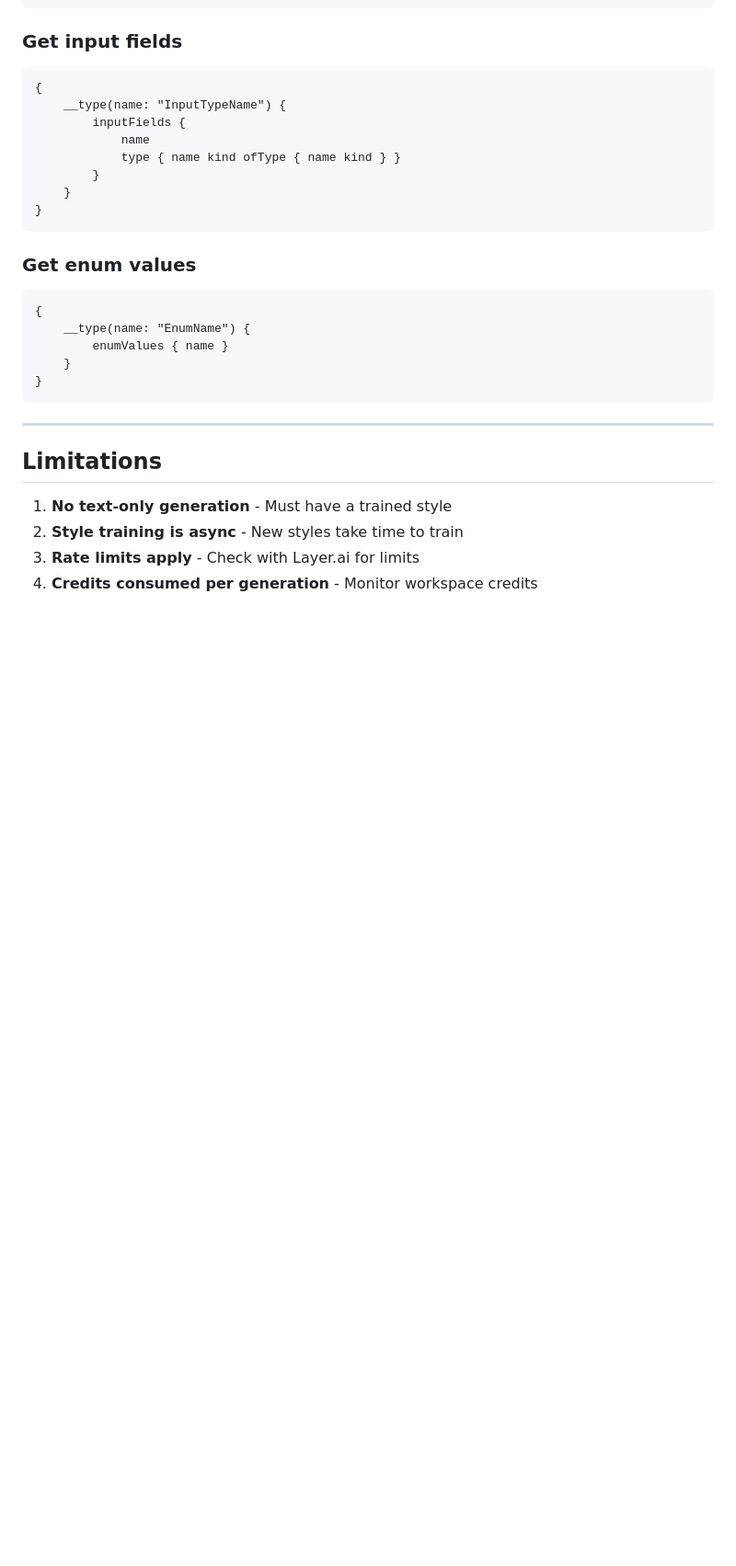
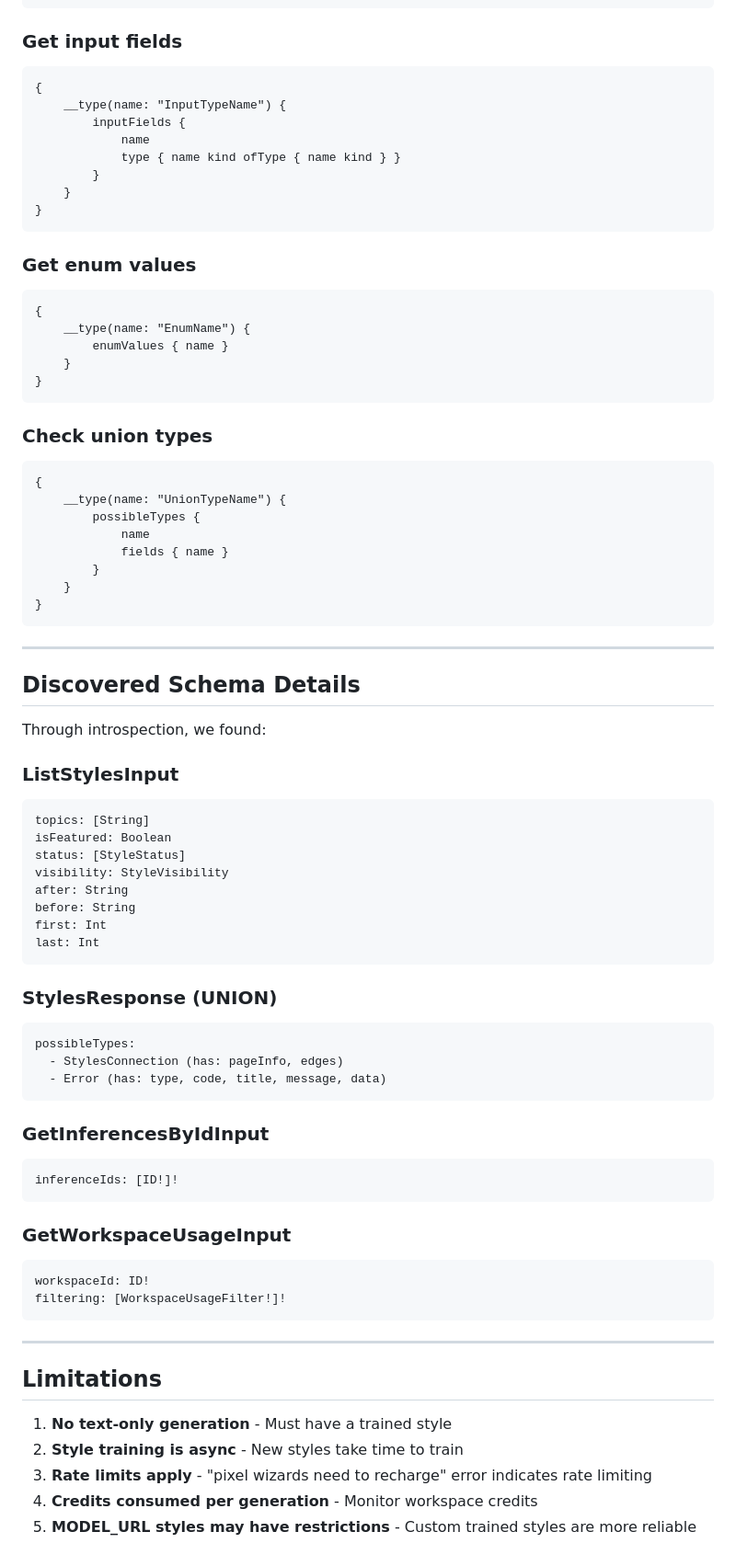
Before and after one commit to AlreadyKyle/layer-playable-ads, a Markdown page: docs/layer_api_reference.md, the part around one of its changes. Shown at 92% size. GitHub-like rendering; blank space fills up the shorter version.

````diff
--- a/docs/layer_api_reference.md
+++ b/docs/layer_api_reference.md
@@ -341,11 +428,60 @@ Use these to explore the schema:
 }
 ```
 
+### Check union types
+```graphql
+{
+    __type(name: "UnionTypeName") {
+        possibleTypes {
+            name
+            fields { name }
+        }
+    }
+}
+```
+
+---
+
+## Discovered Schema Details
+
+Through introspection, we found:
+
+### ListStylesInput
+```
+topics: [String]
+isFeatured: Boolean
+status: [StyleStatus]
+visibility: StyleVisibility
+after: String
+before: String
+first: Int
+last: Int
+```
+
+### StylesResponse (UNION)
+```
+possibleTypes:
+  - StylesConnection (has: pageInfo, edges)
+  - Error (has: type, code, title, message, data)
+```
+
+### GetInferencesByIdInput
+```
+inferenceIds: [ID!]!
+```
+
+### GetWorkspaceUsageInput
+```
+workspaceId: ID!
+filtering: [WorkspaceUsageFilter!]!
+```
+
 ---
 
 ## Limitations
 
 1. **No text-only generation** - Must have a trained style
 2. **Style training is async** - New styles take time to train
-3. **Rate limits apply** - Check with Layer.ai for limits
+3. **Rate limits apply** - "pixel wizards need to recharge" error indicates rate limiting
 4. **Credits consumed per generation** - Monitor workspace credits
+5. **MODEL_URL styles may have restrictions** - Custom trained styles are more reliable
````
Also changed, not shown: other parts of docs/layer_api_reference.md (+114 -27 lines), docs/architecture.md (+1 -1 lines), docs/technical_design.md (+5 -4 lines).
